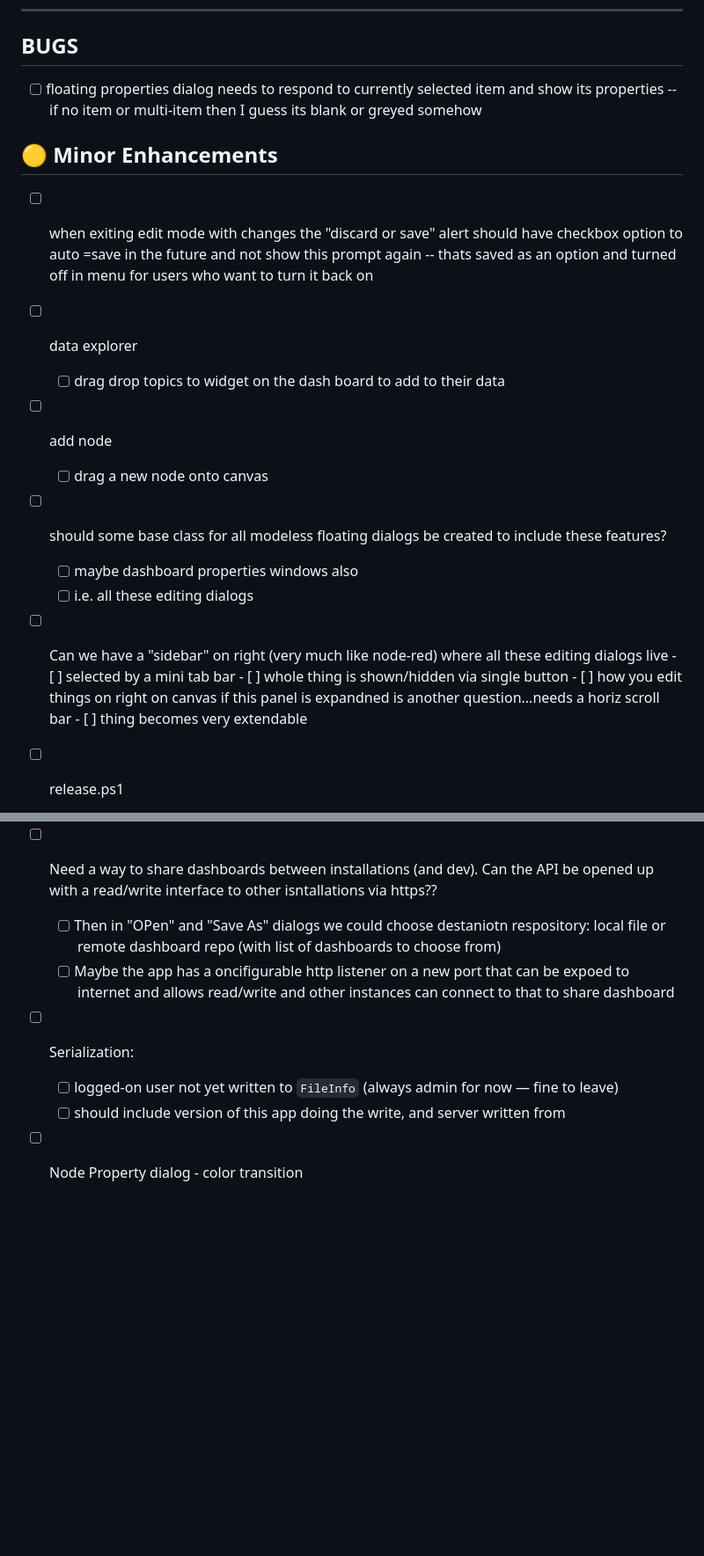
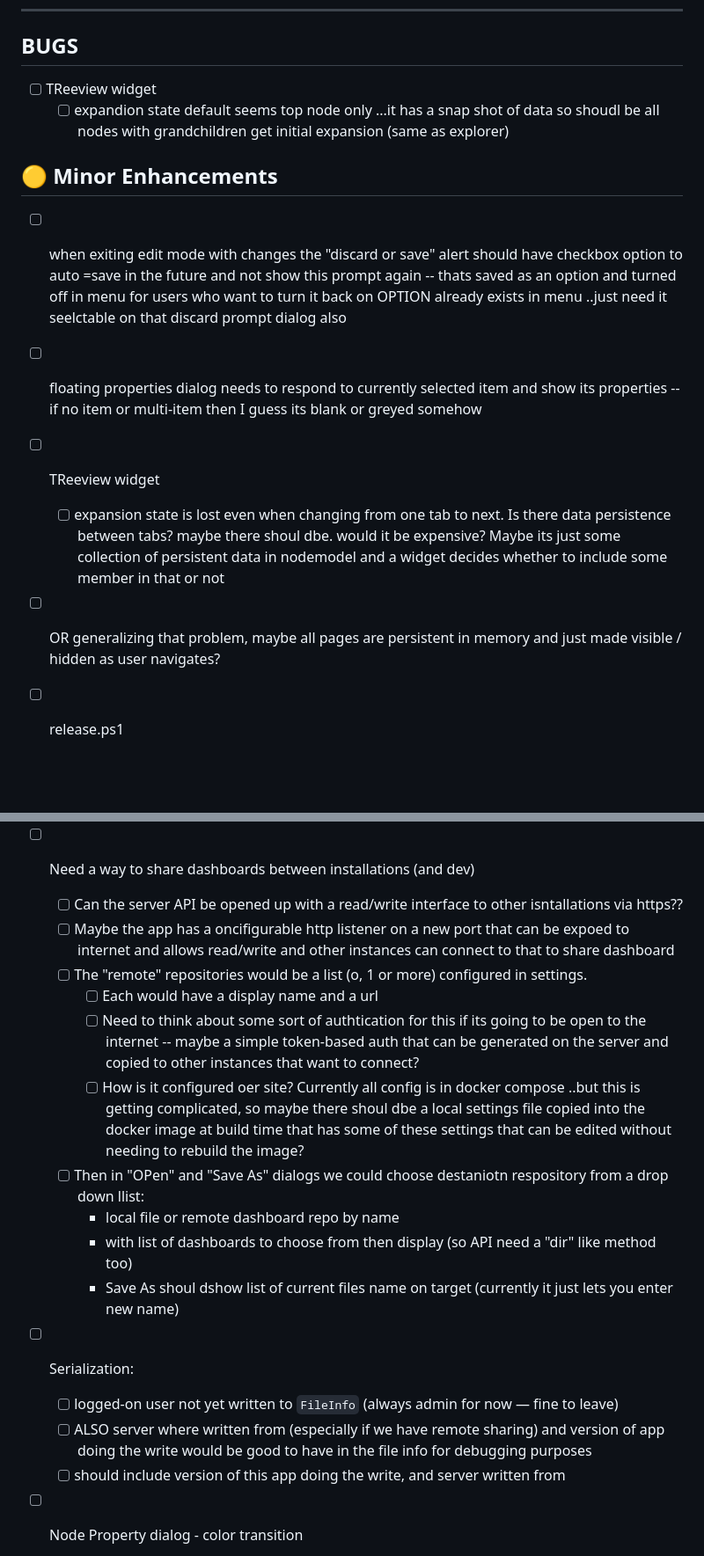
Before and after one commit to robinrottier/PSTT.Dashboard, a Markdown page: TODO.md, 2 parts joined by grey strips. Shown at 88% size. Rendered like a GitHub page; blank space fills up the shorter version.

Commit message:
chore: update TODO

```diff
--- a/TODO.md
+++ b/TODO.md
@@ -6,27 +6,24 @@ _Completed items are recorded in [CHANGELOG.md](CHANGELOG.md)._
 
 ## BUGS
 
-- [ ] floating properties dialog needs to respond to currently selected item and show its properties
-	  -- if no item or multi-item then I guess its blank or greyed somehow
+- [ ] TReeview widget
+	- [ ] expandion state default seems top node only ...it has a snap shot of data so shoudl be all nodes with grandchildren get initial expansion (same as explorer)
 
 ## 🟡 Minor Enhancements
 
 - [ ] when exiting edit mode with changes the "discard or save" alert should have checkbox
       option to auto =save in the future and not show this prompt again -- thats saved as an option and turned off
 	  in menu for users who want to turn it back on
-- [ ] data explorer
-	- [ ] drag drop topics to widget on the dash board to add to their data
-- [ ] add node
-	- [ ] drag a new node onto canvas
-- [ ] should some base class for all modeless floating dialogs be created to include these features?
-	- [ ] maybe dashboard properties windows also
-	- [ ] i.e. all these editing dialogs
-- [ ] Can we have a "sidebar" on right (very much like node-red) where all these editing dialogs
-      live
-	  - [ ] selected by a mini tab bar
-	  - [ ] whole thing is shown/hidden via single button
-	  - [ ] how you edit things on right on canvas if this panel is expandned is another question...needs a horiz scroll bar
-	  - [ ] thing becomes very extendable
+	  OPTION already exists in menu ..just need it seelctable on that discard prompt dialog also
+
+- [ ] floating properties dialog needs to respond to currently selected item and show its properties
+	  -- if no item or multi-item then I guess its blank or greyed somehow
+
+- [ ] TReeview widget
+	- [ ] expansion state is lost even when changing from one tab to next. Is there data persistence between tabs? maybe there shoul dbe. would it be expensive?
+	      Maybe its just some collection of persistent data in nodemodel and a widget decides whether to
+		  include some member in that or not
+- [ ] OR generalizing that problem, maybe all pages are persistent in memory and just made visible / hidden as user navigates?
 
 - [ ] release.ps1
 	- [ ] Can the captured output be scrolled to UI on a single line so user sees something happening during the build process? Currently it just looks like nothing is happening for a long time until the build finishes and then the tail of the output is shown.
@@ -34,13 +31,23 @@ _Completed items are recorded in [CHANGELOG.md](CHANGELOG.md)._
 	- [ ] detailed output review on failure — "Show detailed" option at failure prompt to re-display full captured output (beyond the 50-line tail shown automatically)
 	- [ ] dep check at menu could also transitively resolve (e.g. selecting `tag` + `changelog` without `version` — currently only direct deps are added)
 
-- [ ] Need a way to share dashboards between installations (and dev). Can the API be opened up with a read/write interface to other isntallations via https??
-	- [ ] Then in "OPen" and "Save As" dialogs we could choose destaniotn respository: local file or remote dashboard repo (with list of dashboards to choose from)
+- [ ] Need a way to share dashboards between installations (and dev)
+	- [ ] Can the server API be opened up with a read/write interface to other isntallations via https??
 	- [ ] Maybe the app has a oncifigurable http listener on a new port that can be expoed to internet and allows read/write
 	      and other instances can connect to that to share dashboard
+	- [ ] The "remote" repositories would be a list (o, 1 or more) configured in settings.
+		- [ ] Each would have a display name and a url
+		- [ ] Need to think about some sort of authtication for this if its going to be open to the internet -- maybe a simple token-based auth that can be generated on the server and copied to other instances that want to connect?
+		- [ ] How is it configured oer site? Currently all config is in docker compose ..but this is getting complicated, so
+		      maybe there shoul dbe a local settings file copied into the docker image at build time that has some of these settings that can be edited without needing to rebuild the image?
+	- [ ] Then in "OPen" and "Save As" dialogs we could choose destaniotn respository from a drop down llist:
+		- local file or remote dashboard repo by name
+		- with list of dashboards to choose from then display (so API need a "dir" like method too)
+		- Save As shoul dshow list of current files name on target (currently it just lets you enter new name)
 
 - [ ] Serialization:
 	- [ ] logged-on user not yet written to `FileInfo` (always admin for now — fine to leave)
+	- [ ] ALSO server where written from (especially if we have remote sharing) and version of app doing the write would be good to have in the file info for debugging purposes
 	- [ ] should include version of this app doing the write, and server written from
 
 - [ ] Node Property dialog - color transition
```
Also changed, not shown: other parts of TODO.md (+10 -4 lines).
